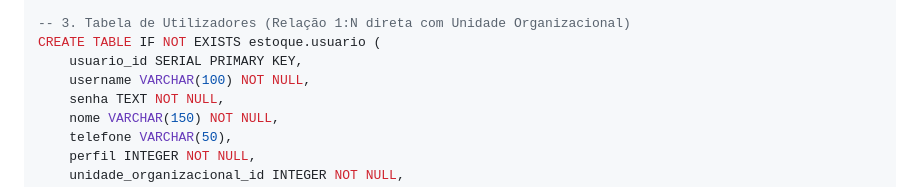
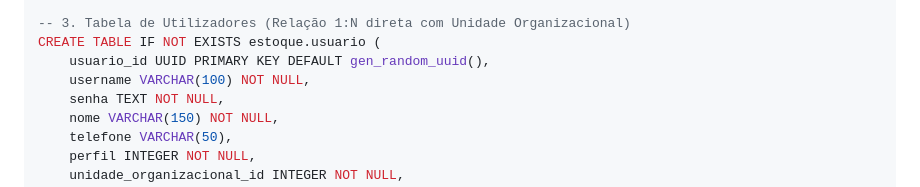
Before and after one commit to zenitetecnologia/estoque-certo-api, a Markdown page: README.md, the part around the change. GitHub-like rendering.

```diff
--- a/README.md
+++ b/README.md
@@ -52,7 +52,7 @@ CREATE TABLE IF NOT EXISTS estoque.unidade_organizacional (
 
 -- 3. Tabela de Utilizadores (Relação 1:N direta com Unidade Organizacional)
 CREATE TABLE IF NOT EXISTS estoque.usuario (
-    usuario_id SERIAL PRIMARY KEY,
+    usuario_id UUID PRIMARY KEY DEFAULT gen_random_uuid(),
     username VARCHAR(100) NOT NULL,
     senha TEXT NOT NULL,
     nome VARCHAR(150) NOT NULL,
```
